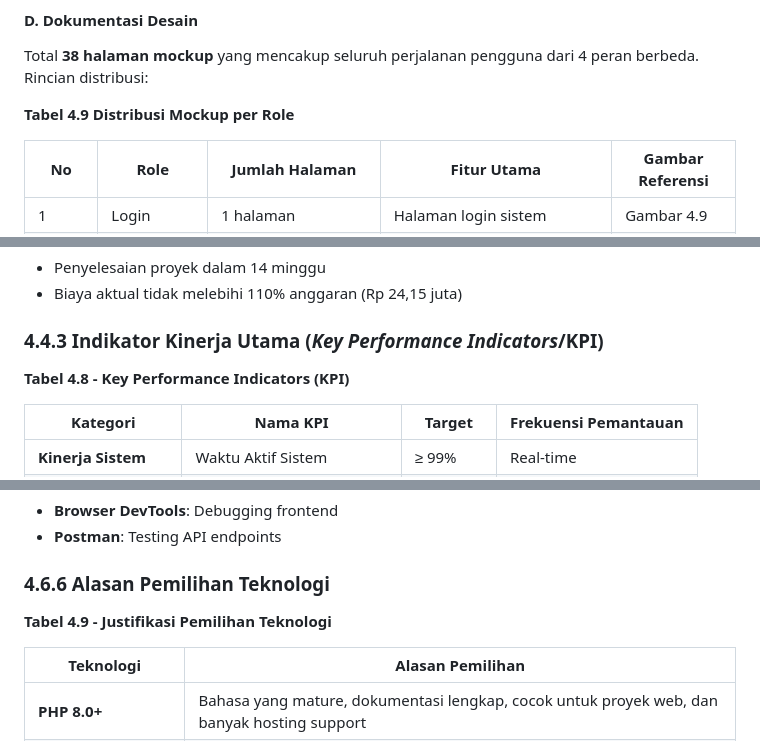
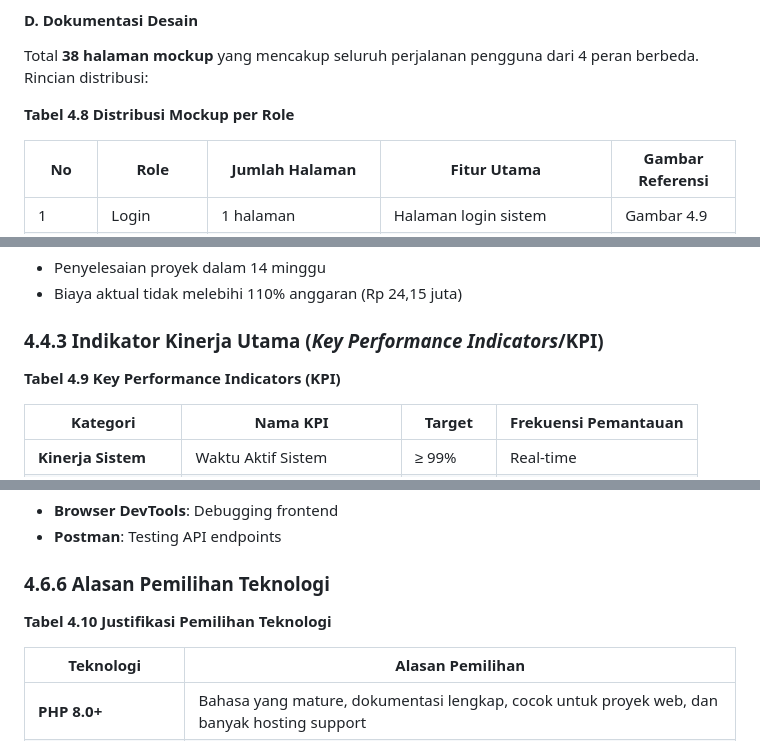
Before and after one commit to roqianjas/joki-proyek-si, a Markdown page: 03_laporan/BAB_IV_HASIL_DAN_PEMBAHASAN.md, 3 parts joined by grey strips. Rendered like a GitHub page.

```diff
--- a/03_laporan/BAB_IV_HASIL_DAN_PEMBAHASAN.md
+++ b/03_laporan/BAB_IV_HASIL_DAN_PEMBAHASAN.md
@@ -1003,7 +1003,7 @@ Halaman profil staf untuk mengelola informasi pribadi dan keamanan akun.
 
 Total **38 halaman mockup** yang mencakup seluruh perjalanan pengguna dari 4 peran berbeda. Rincian distribusi:
 
-**Tabel 4.9 Distribusi Mockup per Role**
+**Tabel 4.8 Distribusi Mockup per Role**
 
 | No | Role | Jumlah Halaman | Fitur Utama | Gambar Referensi |
 |----|------|----------------|-------------|------------------|
@@ -1076,7 +1076,7 @@ Faktor yang **HARUS** dipenuhi agar proyek berhasil:
 
 ### 4.4.3 Indikator Kinerja Utama (*Key Performance Indicators*/KPI)
 
-**Tabel 4.8 - Key Performance Indicators (KPI)**
+**Tabel 4.9 Key Performance Indicators (KPI)**
 
 | Kategori | Nama KPI | Target | Frekuensi Pemantauan |
 |----------|----------|--------|---------------------|
@@ -1249,7 +1249,7 @@ Teknologi yang digunakan untuk membangun sistem dapat dibagi ke dalam beberapa b
 
 ### 4.6.6 Alasan Pemilihan Teknologi
 
-**Tabel 4.9 - Justifikasi Pemilihan Teknologi**
+**Tabel 4.10 Justifikasi Pemilihan Teknologi**
 
 | Teknologi | Alasan Pemilihan |
 |-----------|------------------|
```
Also changed, not shown: other parts of 03_laporan/BAB_IV_HASIL_DAN_PEMBAHASAN.md (+4 -4 lines).
